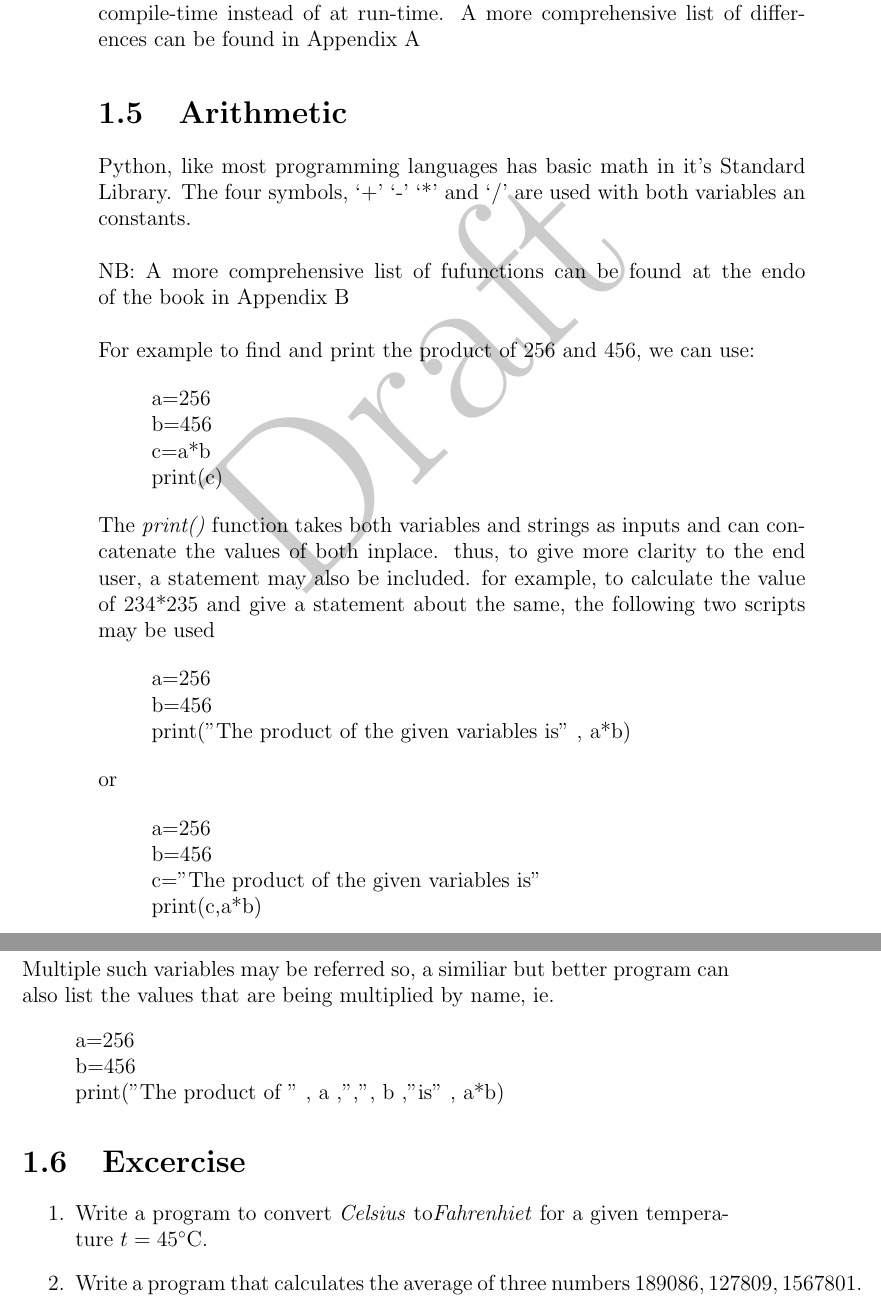
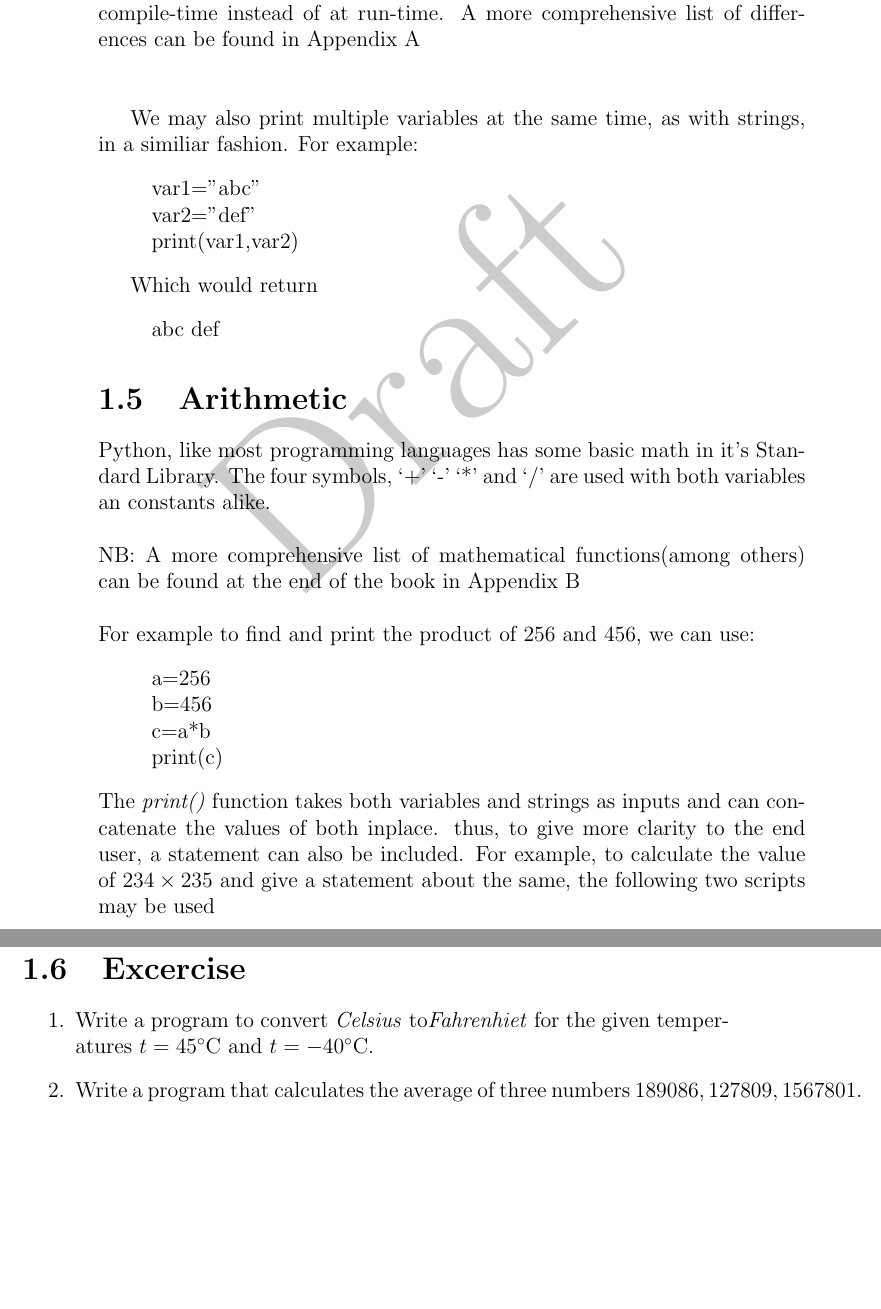
Before and after one commit to samarth-ramesh/pyBook, a LaTeX thesis (tex/main.tex, which reads tex/chapter1.tex): two parts of pages 6 and 7 of 12, joined at a grey line, cut so that both start at the same text. Compiled offline with pdfLaTeX.

Commit message:
modified:   chapter1.tex 	new file:   compile.sh 	modified:   main.pdf Added a new file that will just compile it, a shortcut of sorts Explained more printing in section variables Added a new bit in question 1 of ch 1

```diff
--- a/tex/chapter1.tex
+++ b/tex/chapter1.tex
@@ -87,27 +87,31 @@ The entire process can be described as:
 \\
 In Python, all variables are not \emph{declared}, they are \emph{assigned}. This highlights the fact that Python is Dynamically typed.\\ Dynamically typed means that the type of a variable is checked during run-time, and not during \emph{declaration}. \\ \\
 NB: A language is statically-typed if the type of a variable is known at compile-time instead of at run-time. A more comprehensive list of differences can be found in Appendix A
+\\ \\
+
+We may also print multiple variables at the same time, as with strings, in a similiar fashion. For example:
+\begin{quote}
+var1="abc"\\
+var2="def"\\
+print(var1,var2)
+\end{quote}
+
+Which would return
+\begin{quote}
+abc def
+\end{quote}
+
 \section{Arithmetic}
-Python, like most programming languages has basic math in it's Standard Library. The four symbols, `+' `-' `*' and `/' are used with both variables an constants.
-\\ \\ NB: A more comprehensive list of fufunctions can be found at the endo of the book in Appendix B\\ \\
+Python, like most programming languages has some basic math in it's Standard Library. The four symbols, `+' `-' `*' and `/' are used with both variables an constants alike.
+\\ \\ NB: A more comprehensive list of mathematical functions(among others) can be found at the end of the book in Appendix B\\ \\
  For example to find and print the product of 256 and 456, we can use:
 \begin{quote}
 a=256\\b=456\\c=a*b\\print(c)
 \end{quote}
-The  \emph{print()} function takes both variables and strings as inputs and can concatenate the values of both inplace. thus, to give more clarity to the end user, a statement may also be included. for example, to calculate the value of 234*235 and give a statement about the same, the following two scripts may be used
-\begin{quote}
-a=256\\b=456\\print("The product of the given variables is" ,  a*b)
-\end{quote}
-or
-\begin{quote}
-a=256\\b=456\\c="The product of the given variables is"  \\print(c,a*b)
-\end{quote}
-Multiple such variables may be referred so, a similiar but better program can also list the values that are being multiplied by name, ie.
-\begin{quote}
-a=256\\b=456\\print("The product of " , a ,",", b ,"is" ,  a*b)
-\end{quote}
+The  \emph{print()} function takes both variables and strings as inputs and can concatenate the values of both inplace. thus, to give more clarity to the end user, a statement can also be included. For example, to calculate the value of $234\times 235$ and give a statement about the same, the following two scripts may be used
+\newpage
 \section{Excercise}
 \begin{enumerate}
-\item Write a program to convert \emph{Celsius} to\emph{Fahrenhiet} for a given temperature $t=45^{\circ}$C.
+\item Write a program to convert \emph{Celsius} to\emph{Fahrenhiet} for the given temperatures $t=45^{\circ}$C and $t=-40^{\circ}$C.
 \item Write a program that calculates the average of three numbers $189086,127809,1567801$.
 \end{enumerate}
```
Also changed, not shown: tex/main.pdf, 2 other files.
